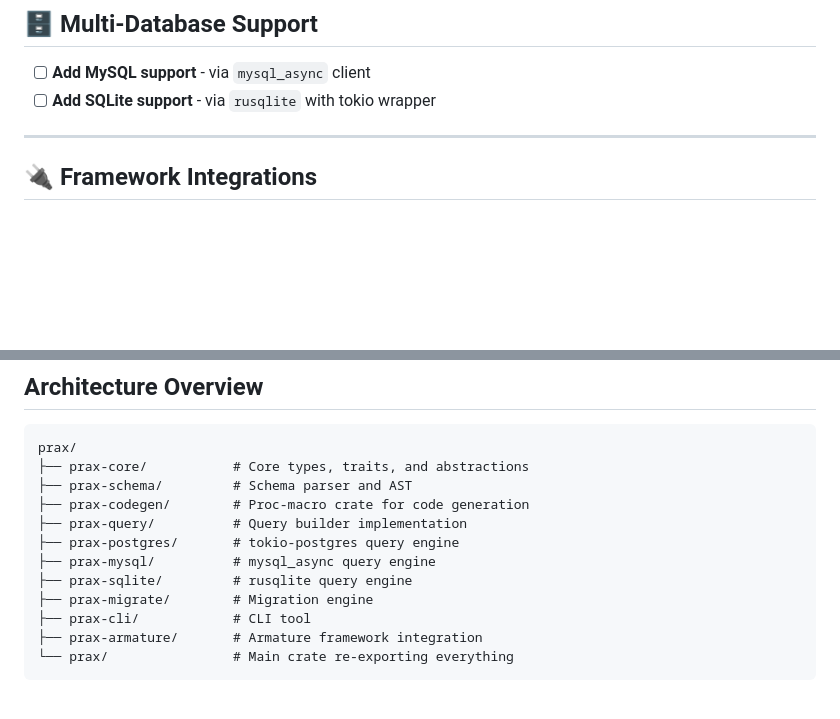
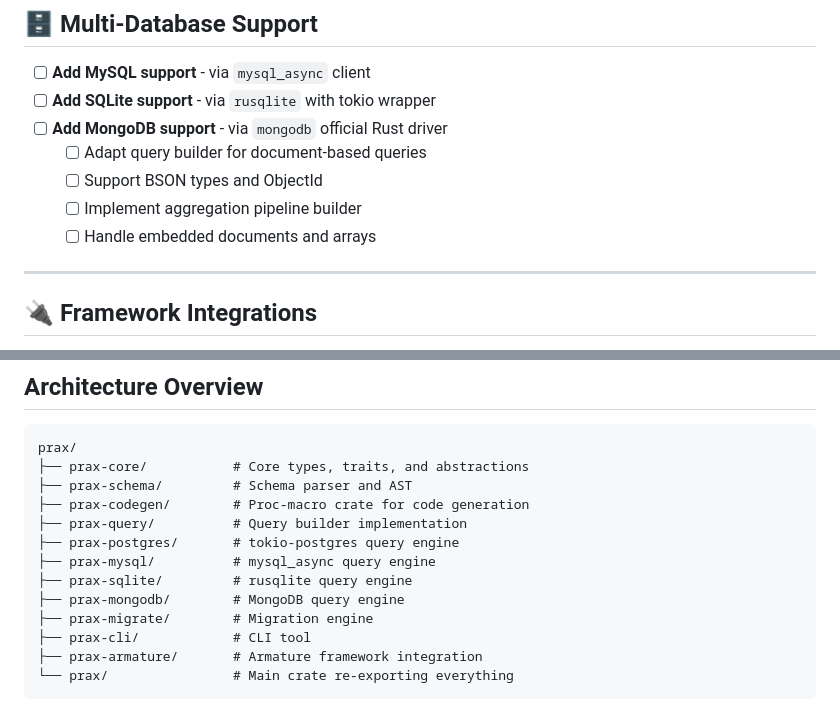
Before and after one commit to pegasusheavy/prax, a Markdown page: TODO.md, 2 parts joined by grey strips. Rendered like a GitHub page; blank space fills up the shorter version.

Commit message:
docs(todo): add MongoDB support to roadmap

```diff
--- a/TODO.md
+++ b/TODO.md
@@ -70,6 +70,11 @@ A full-featured Prisma-like ORM for Rust with async support via tokio-postgres a
 
 - [ ] **Add MySQL support** - via `mysql_async` client
 - [ ] **Add SQLite support** - via `rusqlite` with tokio wrapper
+- [ ] **Add MongoDB support** - via `mongodb` official Rust driver
+  - [ ] Adapt query builder for document-based queries
+  - [ ] Support BSON types and ObjectId
+  - [ ] Implement aggregation pipeline builder
+  - [ ] Handle embedded documents and arrays
 
 ---
 
@@ -137,6 +142,7 @@ prax/
 ├── prax-postgres/       # tokio-postgres query engine
 ├── prax-mysql/          # mysql_async query engine
 ├── prax-sqlite/         # rusqlite query engine
+├── prax-mongodb/        # MongoDB query engine
 ├── prax-migrate/        # Migration engine
 ├── prax-cli/            # CLI tool
 ├── prax-armature/       # Armature framework integration
```
